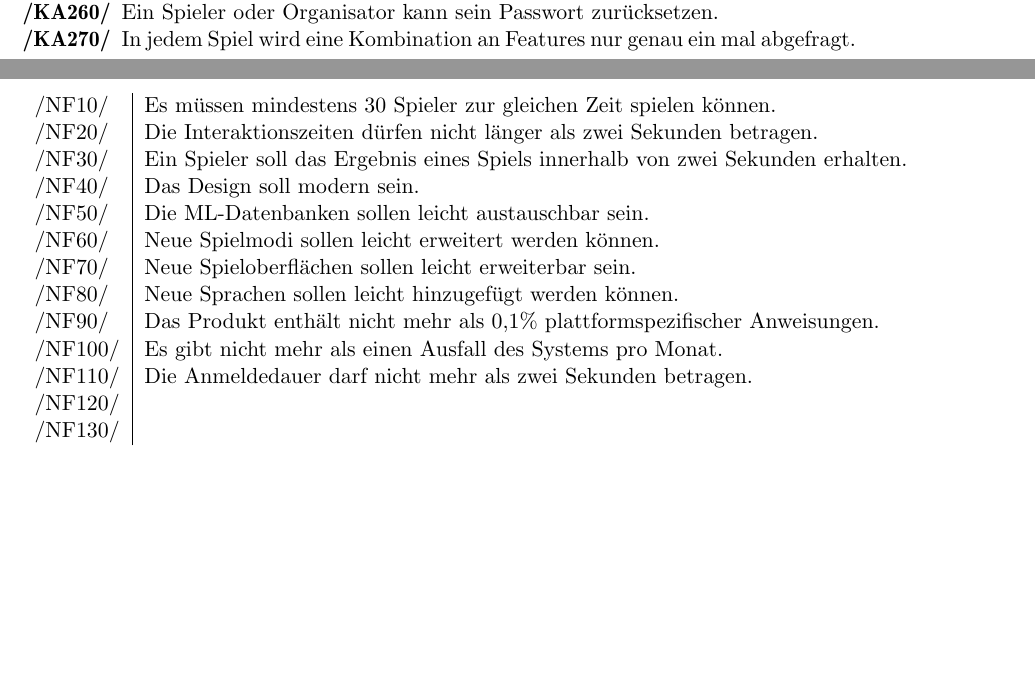
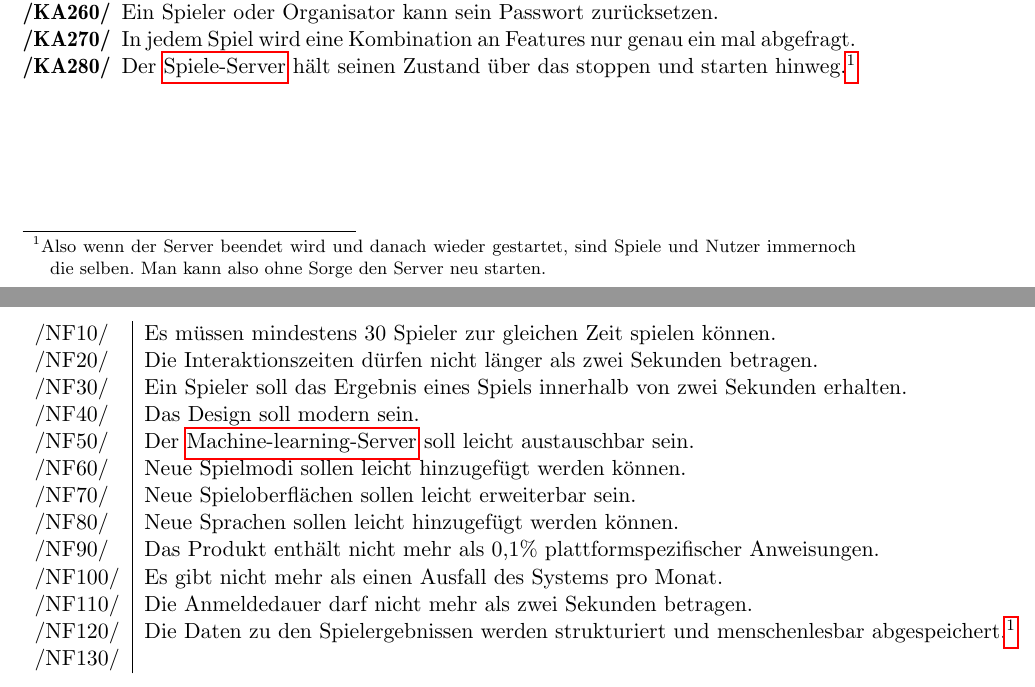
Before and after one commit to bendixsonnenberg/CS-Select-Allg, a LaTeX document (pflichtenheft/pflichtenheft.tex): two parts of pages 5 and 10 of 30, joined at a grey line, cut so that both start at the same text, the shorter picture padded with empty space. Compiled offline with pdfLaTeX.

Commit message:
minor changes to Anforderungen

```diff
--- a/pflichtenheft/pflichtenheft.tex
+++ b/pflichtenheft/pflichtenheft.tex
@@ -168,6 +168,8 @@ description={Ein Server, der uns bereitgestellt wird und mit REST-API. Der ML-Se
         /KA250/ & Ein Spieler oder Organisator kann sein Passwort ändern. \\
         /KA260/ & Ein Spieler oder Organisator kann sein Passwort zurücksetzen. \\
         /KA270/ & In jedem Spiel wird eine Kombination an Features nur genau ein mal abgefragt.\\
+        /KA280/ & Der \Gls{Spiele-Server} hält seinen Zustand über das stoppen und starten hinweg.\footnote{Also wenn der Server beendet wird und danach wieder gestartet,
+ sind Spiele und Nutzer immernoch die selben. Man kann also ohne Sorge den Server neu starten.} \\
     \end{tabularx}
 
     \section{Abgrenzungskriterien}
@@ -248,14 +250,14 @@ description={Ein Server, der uns bereitgestellt wird und mit REST-API. Der ML-Se
         /NF20/ & Die Interaktionszeiten dürfen nicht länger als zwei Sekunden betragen. \\
         /NF30/ & Ein Spieler soll das Ergebnis eines Spiels innerhalb von zwei Sekunden erhalten. \\
         /NF40/ & Das Design soll modern sein. \\
-        /NF50/ & Die ML-Datenbanken sollen leicht austauschbar sein. \\
-        /NF60/ & Neue Spielmodi sollen leicht erweitert werden können. \\
+        /NF50/ & Der \Gls{ML-Server} soll leicht austauschbar sein. \\
+        /NF60/ & Neue Spielmodi sollen leicht hinzugefügt werden können. \\
         /NF70/ & Neue Spieloberflächen sollen leicht erweiterbar sein. \\
         /NF80/ & Neue Sprachen sollen leicht hinzugefügt werden können. \\
         /NF90/ & Das Produkt enthält nicht mehr als 0,1\% plattformspezifischer Anweisungen. \\
         /NF100/ & Es gibt nicht mehr als einen Ausfall des Systems pro Monat. \\ %Realistisch?
         /NF110/ & Die Anmeldedauer darf nicht mehr als zwei Sekunden betragen. \\
-        /NF120/ & \\
+        /NF120/ & Die Daten zu den Spielergebnissen werden strukturiert und menschenlesbar abgespeichert.\footnote{Also csv oder eine Datenbank}\\
         /NF130/ & \\
     \end{tabular}
 
```
Also changed, not shown: pflichtenheft/Makefile.
